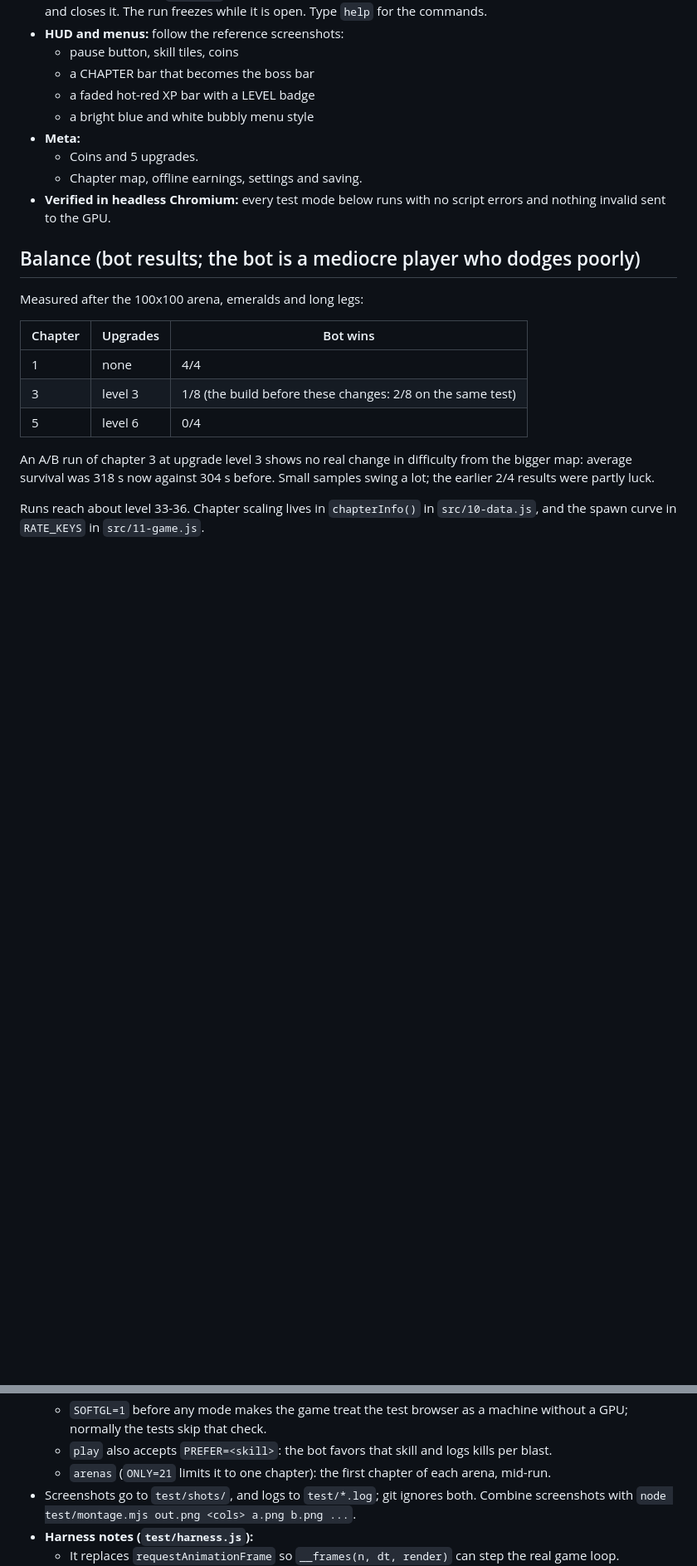
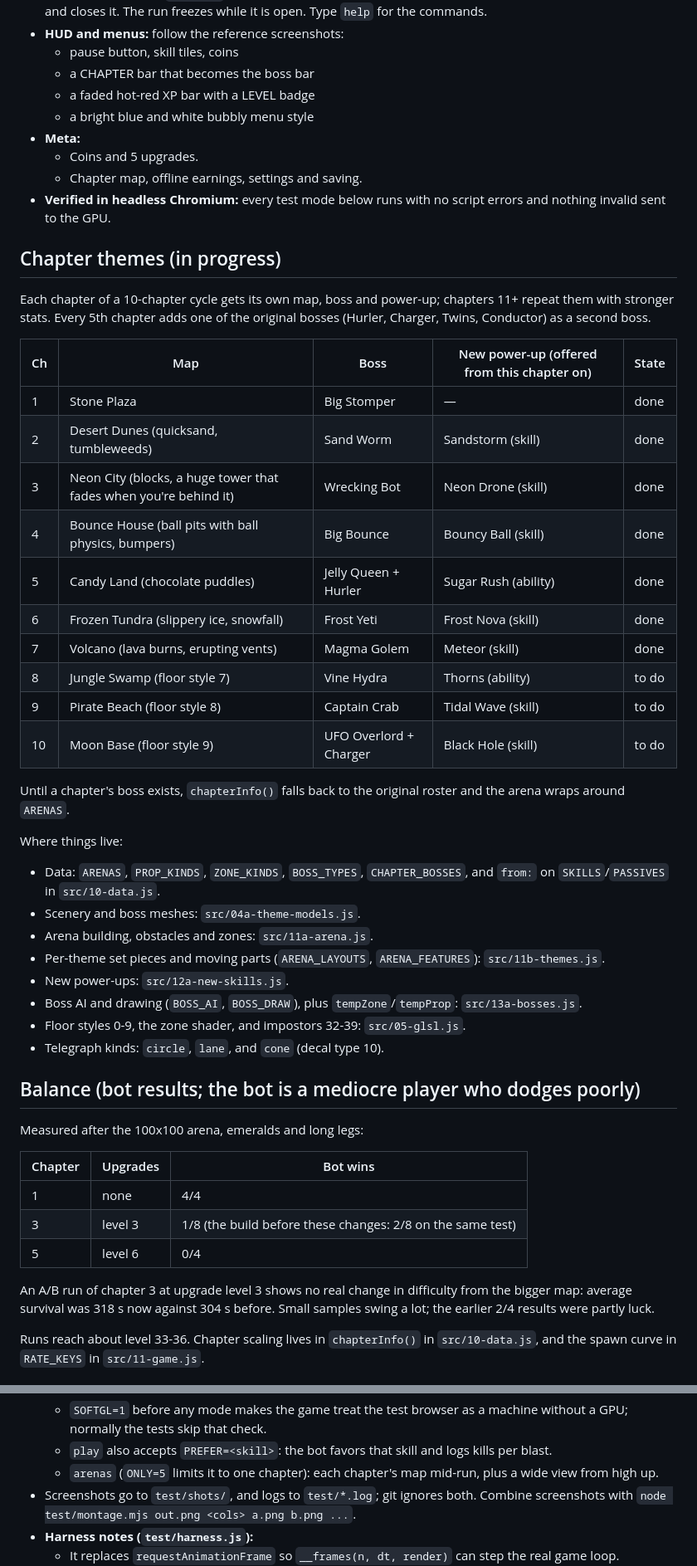
Before and after one commit to PolynomialI/emojiRP, a Markdown page: project-gel/STATUS.md, 2 parts joined by grey strips. Shown at 83% size. GitHub-like rendering; blank space fills up the shorter version.

Commit message:
STATUS: chapter themes progress and new test modes
Co-Authored-By: Claude Opus 5.5 <noreply@anthropic.com>
Claude-Session: https://claude.ai/code/session_01S8d6eigY9BY5QQUYBHxLvg

```diff
--- a/project-gel/STATUS.md
+++ b/project-gel/STATUS.md
@@ -72,6 +72,35 @@ Also in this folder: `project-gel-blueprint.html` (the design blueprint) and `la
   - Chapter map, offline earnings, settings and saving.
 - **Verified in headless Chromium:** every test mode below runs with no script errors and nothing invalid sent to the GPU.
 
+## Chapter themes (in progress)
+Each chapter of a 10-chapter cycle gets its own map, boss and power-up; chapters 11+ repeat them with stronger stats.
+Every 5th chapter adds one of the original bosses (Hurler, Charger, Twins, Conductor) as a second boss.
+
+| Ch | Map | Boss | New power-up (offered from this chapter on) | State |
+|---|---|---|---|---|
+| 1 | Stone Plaza | Big Stomper | — | done |
+| 2 | Desert Dunes (quicksand, tumbleweeds) | Sand Worm | Sandstorm (skill) | done |
+| 3 | Neon City (blocks, a huge tower that fades when you're behind it) | Wrecking Bot | Neon Drone (skill) | done |
+| 4 | Bounce House (ball pits with ball physics, bumpers) | Big Bounce | Bouncy Ball (skill) | done |
+| 5 | Candy Land (chocolate puddles) | Jelly Queen + Hurler | Sugar Rush (ability) | done |
+| 6 | Frozen Tundra (slippery ice, snowfall) | Frost Yeti | Frost Nova (skill) | done |
+| 7 | Volcano (lava burns, erupting vents) | Magma Golem | Meteor (skill) | done |
+| 8 | Jungle Swamp (floor style 7) | Vine Hydra | Thorns (ability) | to do |
+| 9 | Pirate Beach (floor style 8) | Captain Crab | Tidal Wave (skill) | to do |
+| 10 | Moon Base (floor style 9) | UFO Overlord + Charger | Black Hole (skill) | to do |
+
+Until a chapter's boss exists, `chapterInfo()` falls back to the original roster and the arena wraps around `ARENAS`.
+
+Where things live:
+- Data: `ARENAS`, `PROP_KINDS`, `ZONE_KINDS`, `BOSS_TYPES`, `CHAPTER_BOSSES`, and `from:` on `SKILLS`/`PASSIVES` in `src/10-data.js`.
+- Scenery and boss meshes: `src/04a-theme-models.js`.
+- Arena building, obstacles and zones: `src/11a-arena.js`.
+- Per-theme set pieces and moving parts (`ARENA_LAYOUTS`, `ARENA_FEATURES`): `src/11b-themes.js`.
+- New power-ups: `src/12a-new-skills.js`.
+- Boss AI and drawing (`BOSS_AI`, `BOSS_DRAW`), plus `tempZone`/`tempProp`: `src/13a-bosses.js`.
+- Floor styles 0-9, the zone shader, and impostors 32-39: `src/05-glsl.js`.
+- Telegraph kinds: `circle`, `lane`, and `cone` (decal type 10).
+
 ## Balance (bot results; the bot is a mediocre player who dodges poorly)
 
 Measured after the 100x100 arena, emeralds and long legs:
@@ -116,7 +146,7 @@ Runs reach about level 33-36. Chapter scaling lives in `chapterInfo()` in `src/1
   - `perf`: frame cost with the GPU work included, on the menus and in a crowded run, with the hero, bloom, MSAA and gems switched off one at a time. The test GPU is software, so compare builds with it rather than reading the numbers as real-GPU timings.
   - `SOFTGL=1` before any mode makes the game treat the test browser as a machine without a GPU; normally the tests skip that check.
   - `play` also accepts `PREFER=<skill>`: the bot favors that skill and logs kills per blast.
-  - `arenas` (`ONLY=21` limits it to one chapter): the first chapter of each arena, mid-run.
+  - `arenas` (`ONLY=5` limits it to one chapter): each chapter's map mid-run, plus a wide view from high up.
 - Screenshots go to `test/shots/`, and logs to `test/*.log`; git ignores both. Combine screenshots with `node test/montage.mjs out.png <cols> a.png b.png ...`.
 - **Harness notes (`test/harness.js`):**
   - It replaces `requestAnimationFrame` so `__frames(n, dt, render)` can step the real game loop.
```
Also changed, not shown: other parts of project-gel/STATUS.md (+3 -2 lines).
